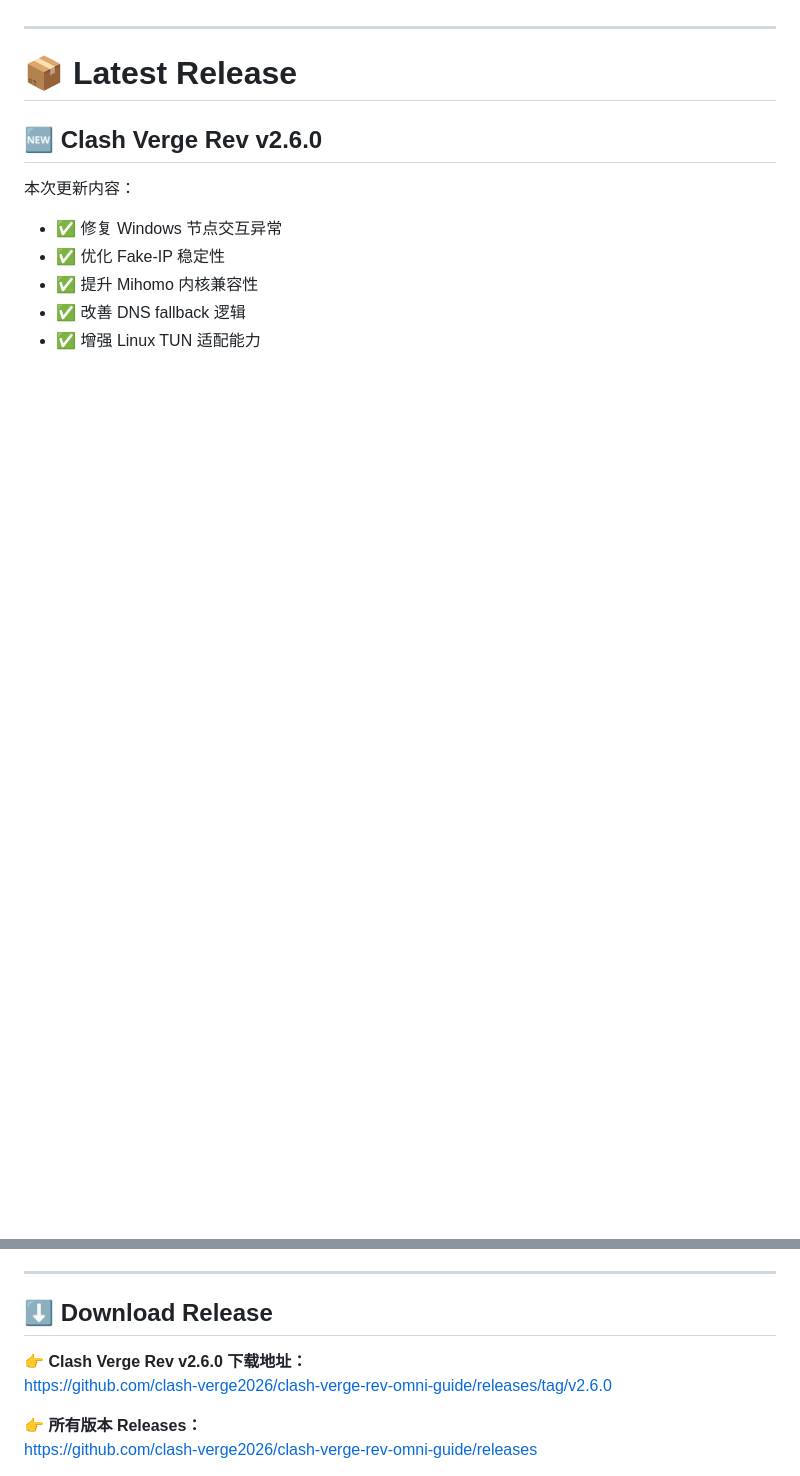
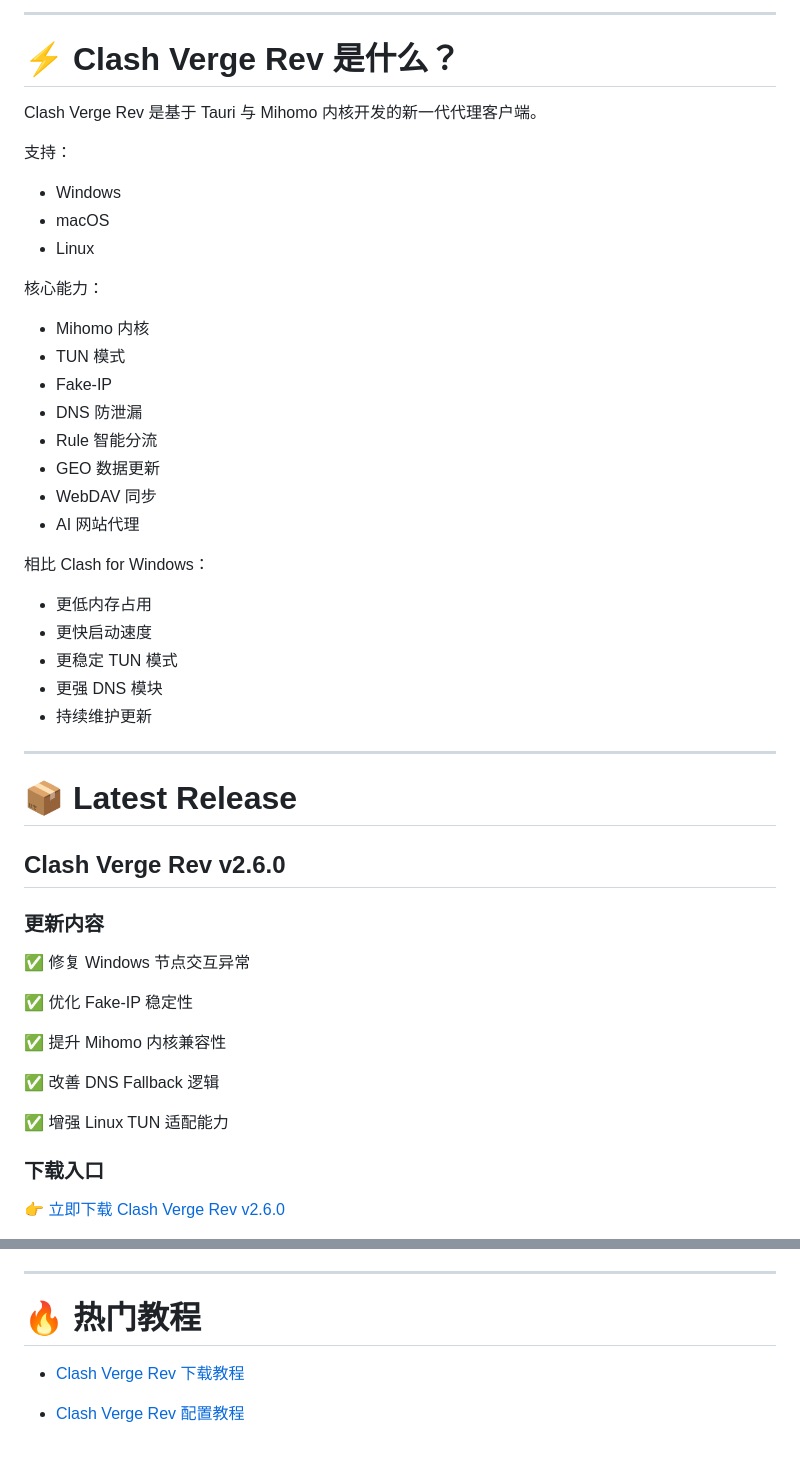
Before and after one commit to clash-verge2026/clash-verge-rev-omni-guide, a Markdown page: README.md, 2 parts joined by grey strips. Rendered like a GitHub page; blank space fills up the shorter version.

```diff
--- a/README.md
+++ b/README.md
@@ -18,14 +52,53 @@
+---
+
+# ⚡ Clash Verge Rev 是什么？
+
+Clash Verge Rev 是基于 Tauri 与 Mihomo 内核开发的新一代代理客户端。
+
+支持：
+
+- Windows
+- macOS
+- Linux
+
+核心能力：
+
+- Mihomo 内核
+- TUN 模式
+- Fake-IP
+- DNS 防泄漏
+- Rule 智能分流
+- GEO 数据更新
+- WebDAV 同步
+- AI 网站代理
+
+相比 Clash for Windows：
+
+- 更低内存占用
+- 更快启动速度
+- 更稳定 TUN 模式
+- 更强 DNS 模块
+- 持续维护更新
 
 ---
 
 # 📦 Latest Release
 
-## 🆕 Clash Verge Rev v2.6.0
+## Clash Verge Rev v2.6.0
 
-本次更新内容：
+### 更新内容
 
-- ✅ 修复 Windows 节点交互异常
-- ✅ 优化 Fake-IP 稳定性
-- ✅ 提升 Mihomo 内核兼容性
-- ✅ 改善 DNS fallback 逻辑
-- ✅ 增强 Linux TUN 适配能力
+✅ 修复 Windows 节点交互异常
+
+✅ 优化 Fake-IP 稳定性
+
+✅ 提升 Mihomo 内核兼容性
+
+✅ 改善 DNS Fallback 逻辑
+
+✅ 增强 Linux TUN 适配能力
+
+### 下载入口
+
+👉 [立即下载 Clash Verge Rev v2.6.0](https://github.com/clash-verge2026/clash-verge-rev-omni-guide/releases/tag/v2.6.0)
+
@@ -32,11 +106,9 @@
 
 ---
 
-## ⬇️ Download Release
+# 🔥 热门教程
 
-👉 **Clash Verge Rev v2.6.0 下载地址：**
-https://github.com/clash-verge2026/clash-verge-rev-omni-guide/releases/tag/v2.6.0
+- [Clash Verge Rev 下载教程](https://github.com/clash-verge2026/clash-verge-rev-omni-guide/wiki/Clash-Verge-Rev-%E5%AE%89%E8%A3%85%E6%95%99%E7%A8%8B)
 
-👉 **所有版本 Releases：**
-https://github.com/clash-verge2026/clash-verge-rev-omni-guide/releases
+- [Clash Verge Rev 配置教程](https://github.com/clash-verge2026/clash-verge-rev-omni-guide/wiki/Clash-Verge-Rev-%E9%85%8D%E7%BD%AE%E6%95%99%E7%A8%8B)
 
```
Also changed, not shown: other parts of README.md (+51 -120 lines).
